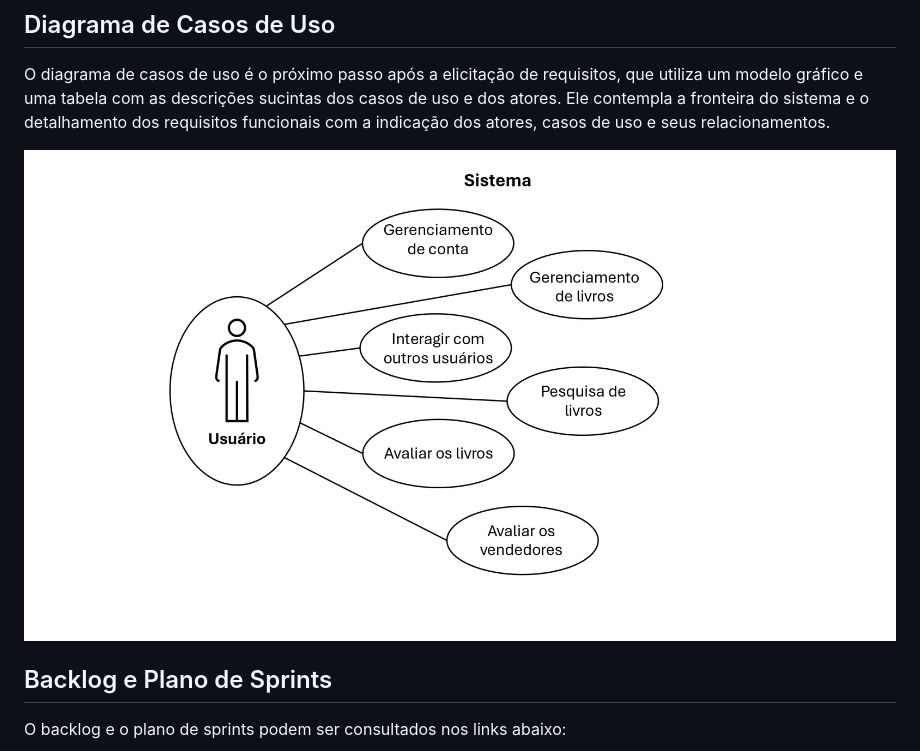
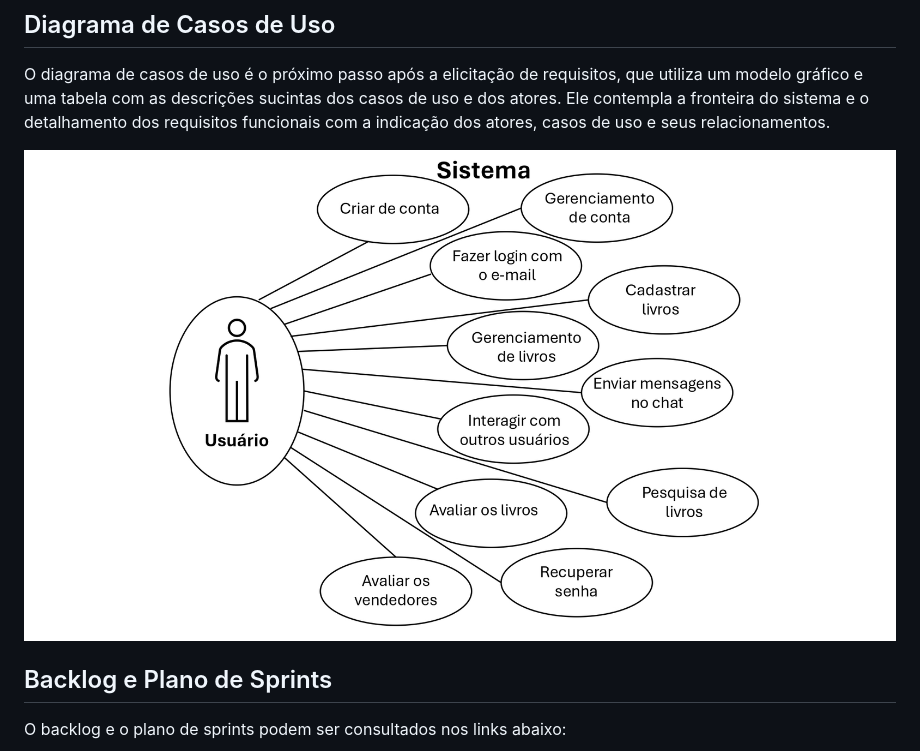
Before and after one commit to ICEI-PUC-Minas-PMV-ADS/pmv-ads-2024-1-e2-proj-int-t2-textbook-store, a Markdown page: docs/02-Especificação do Projeto.md, the part around the change. Drawn GitHub-style; pictures changed too: docs/img/diagramaDeCasoDeUso.jpeg (deleted), docs/img/diagramaDeCasosDeUso.jpeg (added).

```diff
--- a/docs/02-Especificação do Projeto.md
+++ b/docs/02-Especificação do Projeto.md
@@ -145,7 +145,7 @@ Enumere as restrições à sua solução. Lembre-se de que as restrições geral
 
 O diagrama de casos de uso é o próximo passo após a elicitação de requisitos, que utiliza um modelo gráfico e uma tabela com as descrições sucintas dos casos de uso e dos atores. Ele contempla a fronteira do sistema e o detalhamento dos requisitos funcionais com a indicação dos atores, casos de uso e seus relacionamentos.
 
-![diagrama de caso de uso](./img/diagramaDeCasoDeUso.jpeg)
+![Diagrama de caso de uso](./img/diagramaDeCasosDeUso.jpeg)
 
 ## Backlog e Plano de Sprints
 
```
Also changed, not shown: docs/05-Arquitetura da Solução.md (+1 -7 lines), diagramaDeCasosDeUso.jpeg (added), docs/img/projetoDeBaseDeDados.png (added), projetoDeBaseDeDados.png (added), 1 other file.
